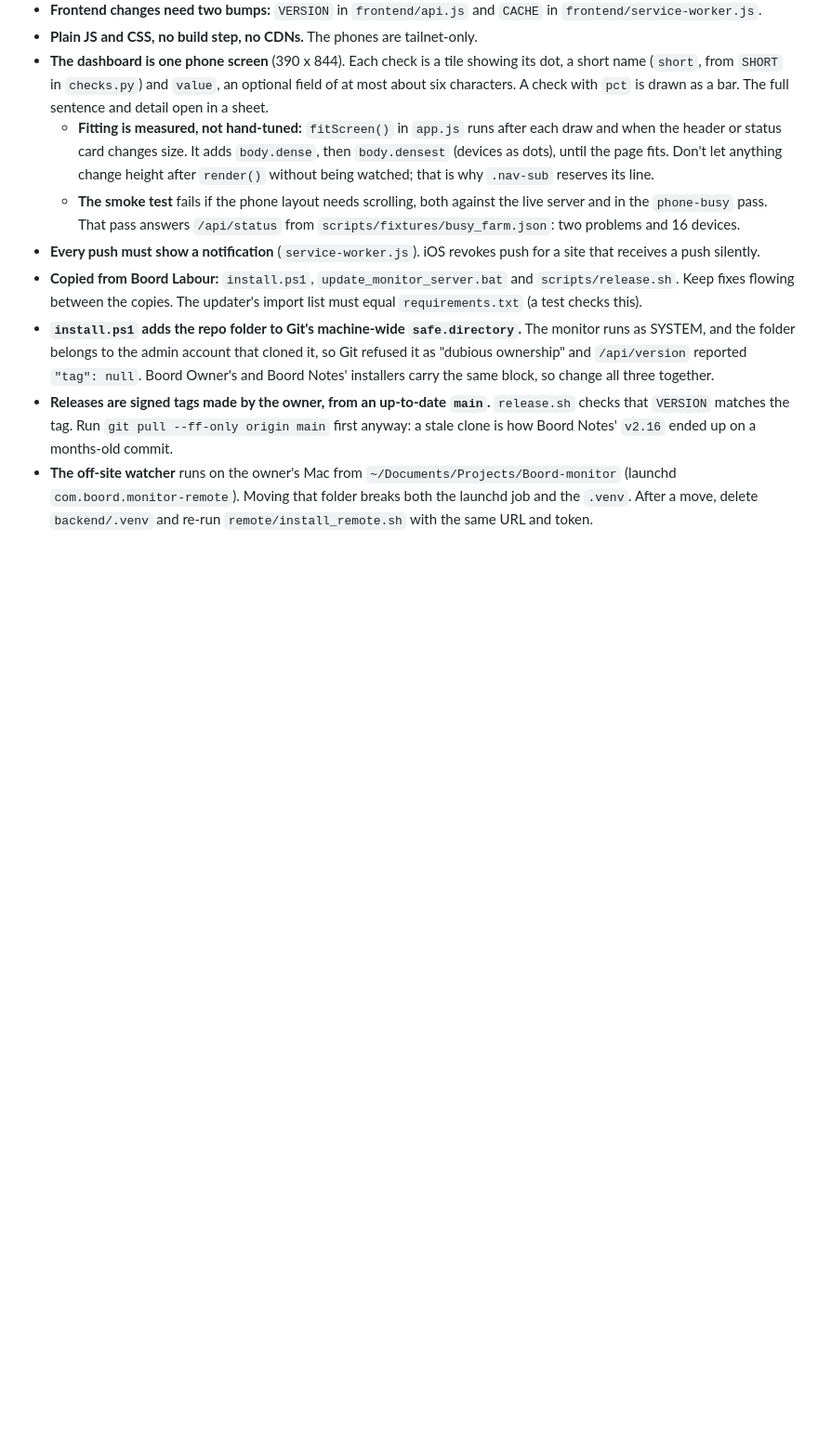
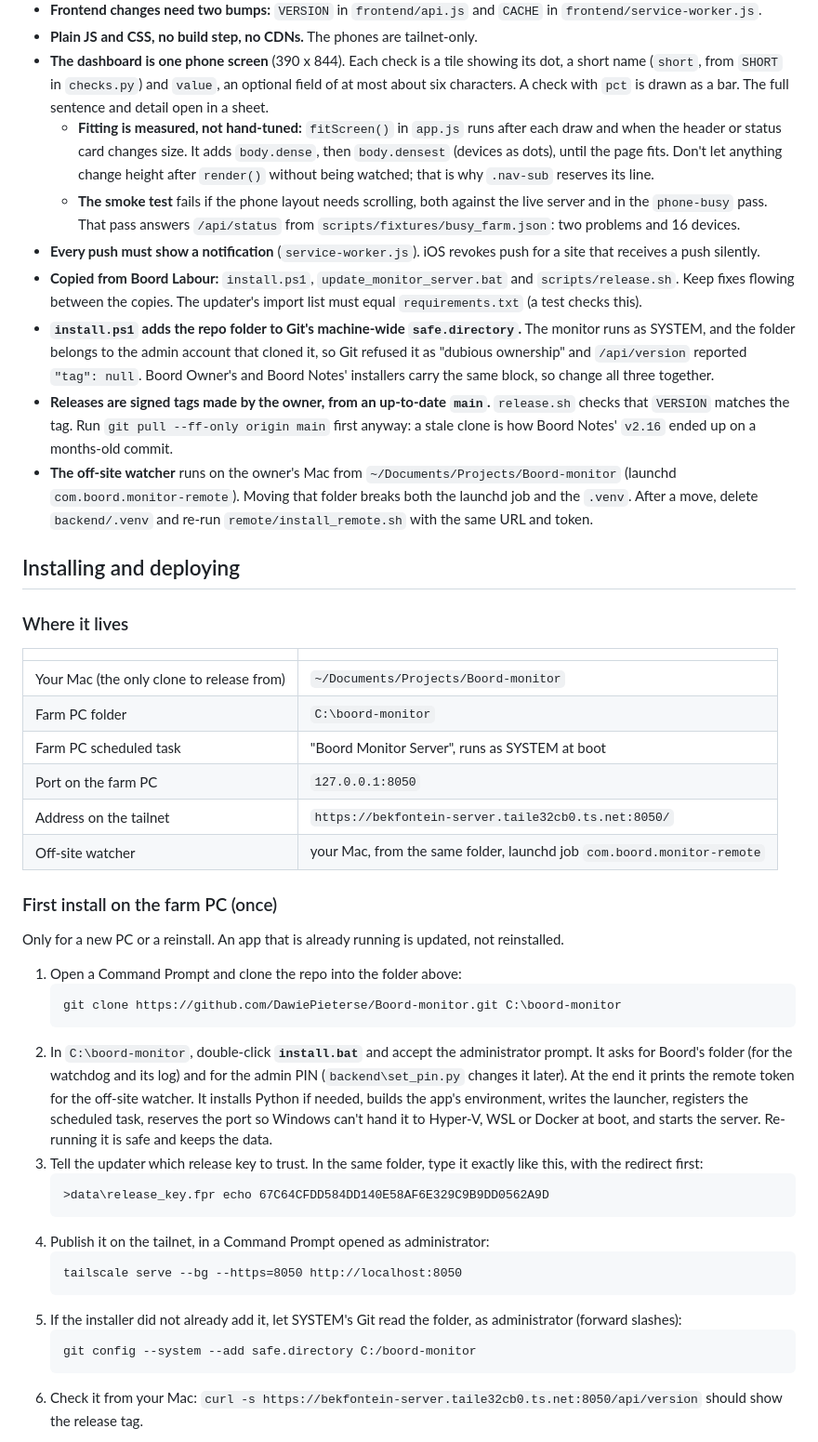
Before and after one commit to DawiePieterse/Boord-monitor, a Markdown page: CLAUDE.md, the part around one of its changes. Shown at 93% size. GitHub-like rendering; blank space fills up the shorter version.

````diff
--- a/CLAUDE.md
+++ b/CLAUDE.md
@@ -81,3 +81,40 @@ CI (`.github/workflows/ci.yml`) runs pytest on 3.9 and 3.12, and the smoke test.
 - **Releases are signed tags made by the owner, from an up-to-date `main`.** `release.sh` checks that `VERSION` matches the tag. Run `git pull --ff-only origin main` first anyway: a stale clone is how Boord Notes' `v2.16` ended up on a months-old commit.
 - **The off-site watcher** runs on the owner's Mac from `~/Documents/Projects/Boord-monitor` (launchd `com.boord.monitor-remote`). Moving that folder breaks both the launchd job and the `.venv`. After a move, delete `backend/.venv` and re-run `remote/install_remote.sh` with the same URL and token.
 
+## Installing and deploying
+
+### Where it lives
+
+| | |
+|---|---|
+| Your Mac (the only clone to release from) | `~/Documents/Projects/Boord-monitor` |
+| Farm PC folder | `C:\boord-monitor` |
+| Farm PC scheduled task | "Boord Monitor Server", runs as SYSTEM at boot |
+| Port on the farm PC | `127.0.0.1:8050` |
+| Address on the tailnet | `https://bekfontein-server.taile32cb0.ts.net:8050/` |
+| Off-site watcher | your Mac, from the same folder, launchd job `com.boord.monitor-remote` |
+
+### First install on the farm PC (once)
+
+Only for a new PC or a reinstall. An app that is already running is updated, not reinstalled.
+
+1. Open a Command Prompt and clone the repo into the folder above:
+   ```bat
+   git clone https://github.com/DawiePieterse/Boord-monitor.git C:\boord-monitor
+   ```
+2. In `C:\boord-monitor`, double-click **`install.bat`** and accept the administrator prompt. It asks for Boord's folder (for the watchdog and its log) and for the admin PIN (`backend\set_pin.py` changes it later). At the end it prints the remote token for the off-site watcher.
+   It installs Python if needed, builds the app's environment, writes the launcher, registers the scheduled task, reserves the port so Windows can't hand it to Hyper-V, WSL or Docker at boot, and starts the server. Re-running it is safe and keeps the data.
+3. Tell the updater which release key to trust. In the same folder, type it exactly like this, with the redirect first:
+   ```bat
+   >data\release_key.fpr echo 67C64CFDD584DD140E58AF6E329C9B9DD0562A9D
+   ```
+4. Publish it on the tailnet, in a Command Prompt opened as administrator:
+   ```bat
+   tailscale serve --bg --https=8050 http://localhost:8050
+   ```
+5. If the installer did not already add it, let SYSTEM's Git read the folder, as administrator (forward slashes):
+   ```bat
+   git config --system --add safe.directory C:/boord-monitor
+   ```
+6. Check it from your Mac: `curl -s https://bekfontein-server.taile32cb0.ts.net:8050/api/version` should show the release tag.
+
````
Also changed, not shown: other parts of CLAUDE.md (+29 -0 lines).
